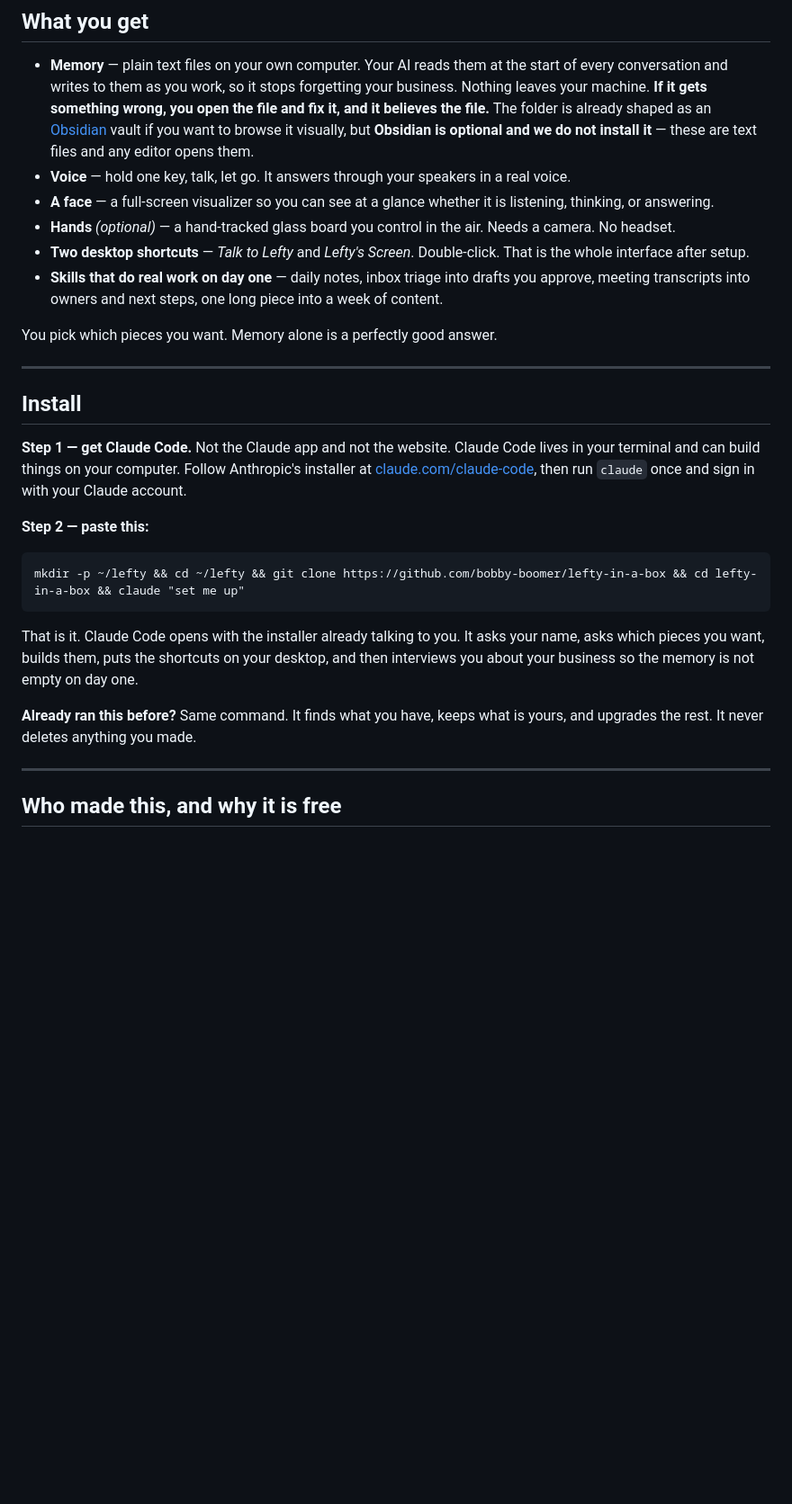
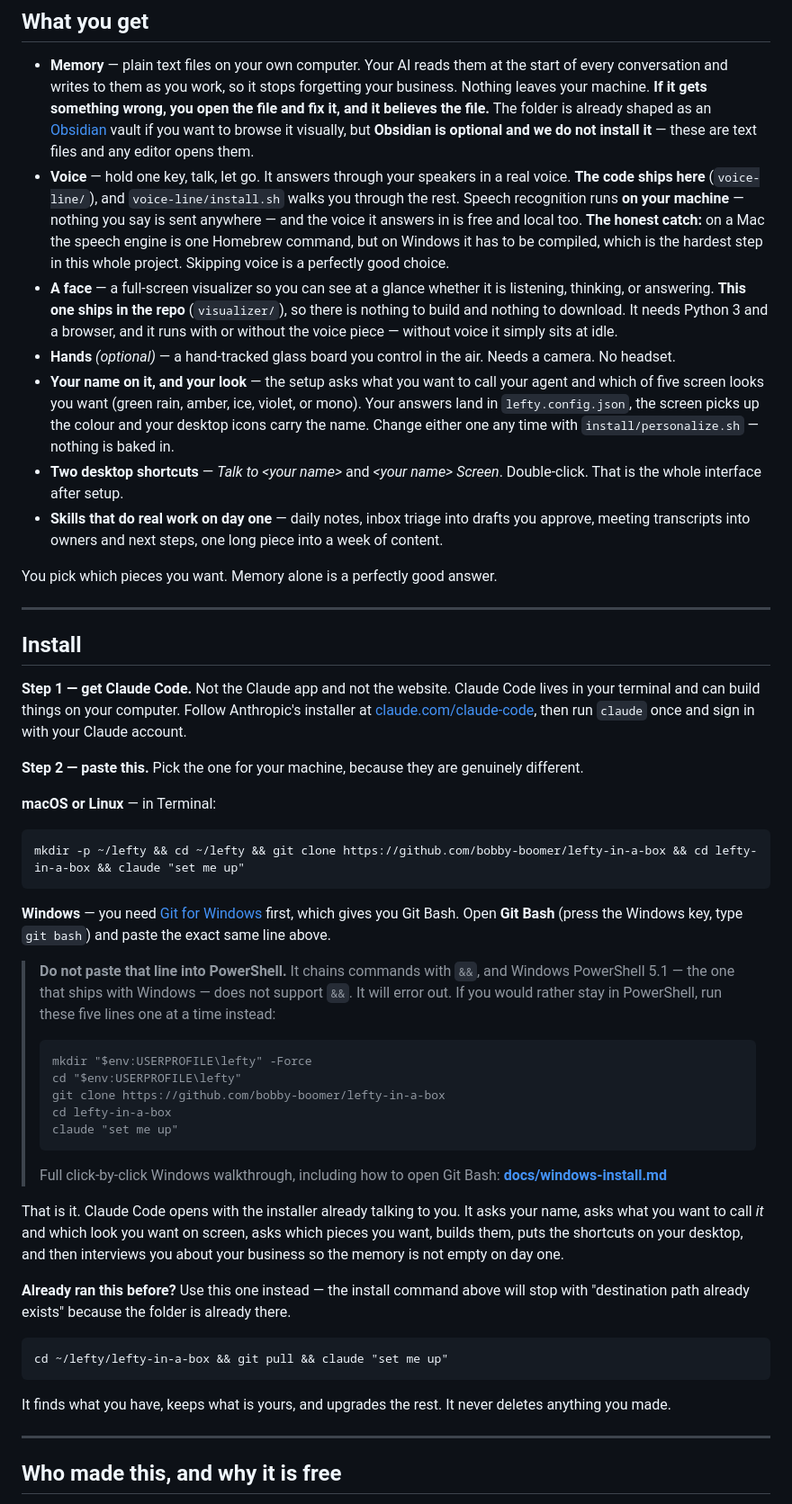
Before and after one commit to Bobby-Boomer/lefty-in-a-box, a Markdown page: README.md, the part around the change. Shown at 90% size. Drawn GitHub-style; blank space fills up the shorter version.

Commit message:
Fix the README install command for Windows
The front door carried one Mac-shaped command. It chains with `&&`, which
Windows PowerShell 5.1 -- the shell that ships with Windows -- does not
support, so the very first thing a Windows reader did was hit an error.

Now it splits by platform: Terminal on macOS/Linux, Git Bash on Windows (with
the link to install it), an explicit warning not to paste it into PowerShell,
and a five-line PowerShell alternative for anyone who would rather stay there.
Points at docs/windows-install.md for the click-by-click version.

Also mentions that setup asks what to call the agent and which look it wears,
which it has done since 877b408 but the README never said.

Found on 2026-09-24 while walking a first Windows tester through the install.

Co-Authored-By: Claude Opus 5 <noreply@anthropic.com>

````diff
--- a/README.md
+++ b/README.md
@@ -28,12 +28,22 @@ We would rather tell you that in the first paragraph than have you find it in st
   The folder is already shaped as an [Obsidian](https://obsidian.md) vault if you want to browse it
   visually, but **Obsidian is optional and we do not install it** — these are text files and any editor
   opens them.
-- **Voice** — hold one key, talk, let go. It answers through your speakers in a real voice.
+- **Voice** — hold one key, talk, let go. It answers through your speakers in a real voice. **The code ships
+  here** (`voice-line/`), and `voice-line/install.sh` walks you through the rest. Speech recognition runs
+  **on your machine** — nothing you say is sent anywhere — and the voice it answers in is free and local
+  too. **The honest catch:** on a Mac the speech engine is one Homebrew command, but on Windows it has to be
+  compiled, which is the hardest step in this whole project. Skipping voice is a perfectly good choice.
 - **A face** — a full-screen visualizer so you can see at a glance whether it is listening, thinking, or
-  answering.
+  answering. **This one ships in the repo** (`visualizer/`), so there is nothing to build and nothing to
+  download. It needs Python 3 and a browser, and it runs with or without the voice piece — without voice it
+  simply sits at idle.
 - **Hands** *(optional)* — a hand-tracked glass board you control in the air. Needs a camera. No headset.
-- **Two desktop shortcuts** — *Talk to Lefty* and *Lefty's Screen*. Double-click. That is the whole
-  interface after setup.
+- **Your name on it, and your look** — the setup asks what you want to call your agent and which of five
+  screen looks you want (green rain, amber, ice, violet, or mono). Your answers land in
+  `lefty.config.json`, the screen picks up the colour and your desktop icons carry the name. Change either
+  one any time with `install/personalize.sh` — nothing is baked in.
+- **Two desktop shortcuts** — *Talk to &lt;your name&gt;* and *&lt;your name&gt; Screen*. Double-click. That
+  is the whole interface after setup.
 - **Skills that do real work on day one** — daily notes, inbox triage into drafts you approve, meeting
   transcripts into owners and next steps, one long piece into a week of content.
 
@@ -48,18 +58,43 @@ can build things on your computer. Follow Anthropic's installer at
 [claude.com/claude-code](https://claude.com/claude-code), then run `claude` once and sign in with your
 Claude account.
 
-**Step 2 — paste this:**
+**Step 2 — paste this.** Pick the one for your machine, because they are genuinely different.
+
+**macOS or Linux** — in Terminal:
 
 ```
 mkdir -p ~/lefty && cd ~/lefty && git clone https://github.com/bobby-boomer/lefty-in-a-box && cd lefty-in-a-box && claude "set me up"
 ```
 
-That is it. Claude Code opens with the installer already talking to you. It asks your name, asks which
-pieces you want, builds them, puts the shortcuts on your desktop, and then interviews you about your
-business so the memory is not empty on day one.
+**Windows** — you need [Git for Windows](https://git-scm.com/download/win) first, which gives you Git Bash.
+Open **Git Bash** (press the Windows key, type `git bash`) and paste the exact same line above.
 
-**Already ran this before?** Same command. It finds what you have, keeps what is yours, and upgrades the
-rest. It never deletes anything you made.
+> **Do not paste that line into PowerShell.** It chains commands with `&&`, and Windows PowerShell 5.1 — the
+> one that ships with Windows — does not support `&&`. It will error out. If you would rather stay in
+> PowerShell, run these five lines one at a time instead:
+>
+> ```
+> mkdir "$env:USERPROFILE\lefty" -Force
+> cd "$env:USERPROFILE\lefty"
+> git clone https://github.com/bobby-boomer/lefty-in-a-box
+> cd lefty-in-a-box
+> claude "set me up"
+> ```
+>
+> Full click-by-click Windows walkthrough, including how to open Git Bash: **[docs/windows-install.md](docs/windows-install.md)**
+
+That is it. Claude Code opens with the installer already talking to you. It asks your name, asks what you
+want to call *it* and which look you want on screen, asks which pieces you want, builds them, puts the
+shortcuts on your desktop, and then interviews you about your business so the memory is not empty on day one.
+
+**Already ran this before?** Use this one instead — the install command above will stop with "destination
+path already exists" because the folder is already there.
+
+```
+cd ~/lefty/lefty-in-a-box && git pull && claude "set me up"
+```
+
+It finds what you have, keeps what is yours, and upgrades the rest. It never deletes anything you made.
 
 ---
 
````
